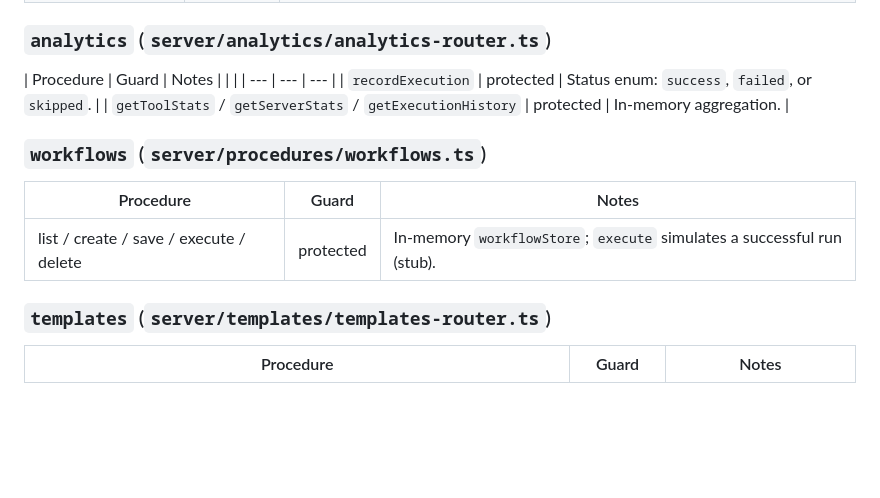
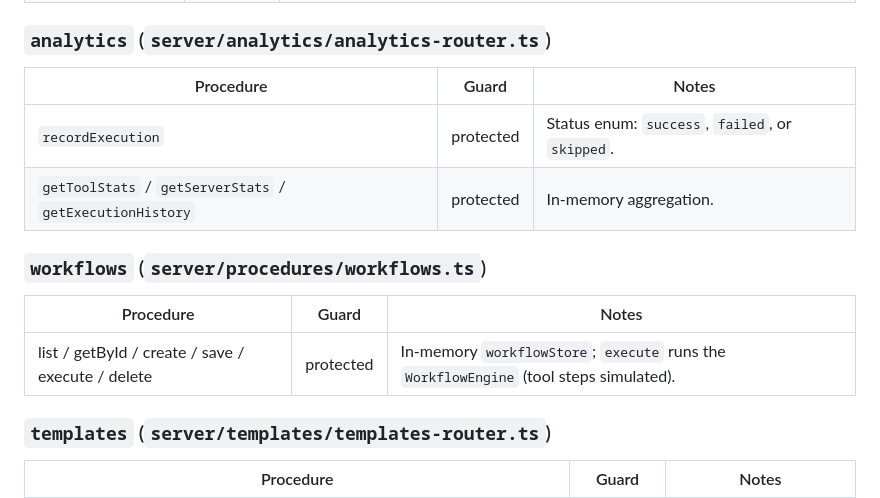
Before and after one commit to CassieMarie0728/mcp-hub, a Markdown page: wiki/architecture/backend-api-surface.md, the part around the change. Rendered like a GitHub page; blank space fills up the shorter version.

Commit message:
Auto-save: Updated wiki/architecture/backend-api-surface.md

```diff
--- a/wiki/architecture/backend-api-surface.md
+++ b/wiki/architecture/backend-api-surface.md
@@ -90,7 +90,7 @@ See [Auth & sessions](auth-session.md) for the full flow.
 
 ### `analytics` (`server/analytics/analytics-router.ts`)
 
-| Procedure | Guard | Notes |  |  |
+| Procedure | Guard | Notes |
 | --- | --- | --- |
 | `recordExecution` | protected | Status enum: `success`, `failed`, or `skipped`. |
 | `getToolStats` / `getServerStats` / `getExecutionHistory` | protected | In-memory aggregation. |
@@ -99,7 +99,7 @@ See [Auth & sessions](auth-session.md) for the full flow.
 
 | Procedure | Guard | Notes |
 | --- | --- | --- |
-| list / create / save / execute / delete | protected | In-memory `workflowStore`; `execute` simulates a successful run (stub). |
+| list / getById / create / save / execute / delete | protected | In-memory `workflowStore`; `execute` runs the `WorkflowEngine` (tool steps simulated). |
 
 ### `templates` (`server/templates/templates-router.ts`)
 
```
